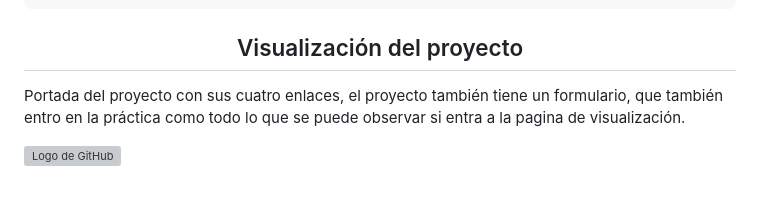
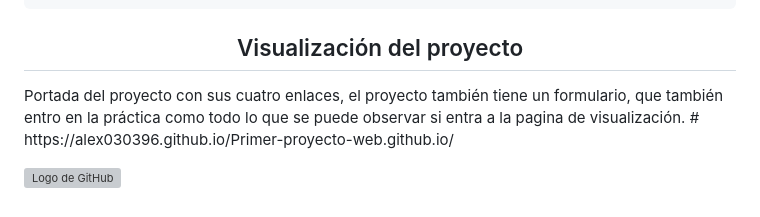
Before and after one commit to Alex030396/Primer-proyecto-web.github.io, a Markdown page: README.md, the part around the change. Drawn GitHub-style; grey boxes are pictures that could not be loaded.

Commit message:
Update README.md
Se agrego la visualizacion de la pagina.

````diff
--- a/README.md
+++ b/README.md
@@ -95,6 +95,6 @@ img {
 </head>
 ```
 <h2 align="center">Visualización del proyecto</h2>
-<p>Portada del proyecto con sus cuatro enlaces, el proyecto también tiene un formulario, que también entro en la práctica como todo lo que se puede observar si entra a la pagina de visualización. </p>
+<p>Portada del proyecto con sus cuatro enlaces, el proyecto también tiene un formulario, que también entro en la práctica como todo lo que se puede observar si entra a la pagina de visualización. # https://alex030396.github.io/Primer-proyecto-web.github.io/ </p>
 
 ![Logo de GitHub](https://github.com/Alex030396/Primer-proyecto-web/blob/main/Captura%20de%20pantalla%202024-03-17%20134144.png)
````
